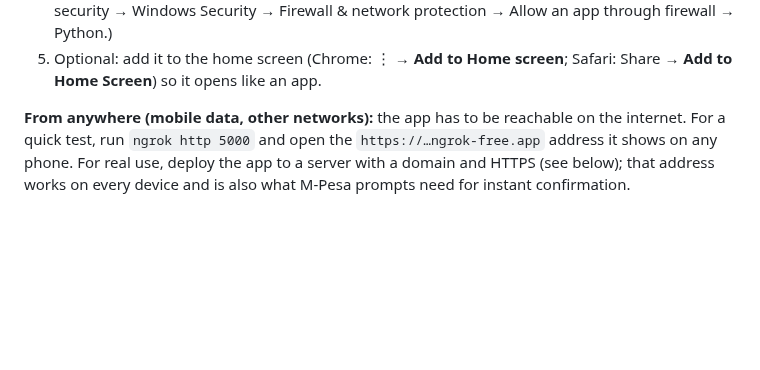
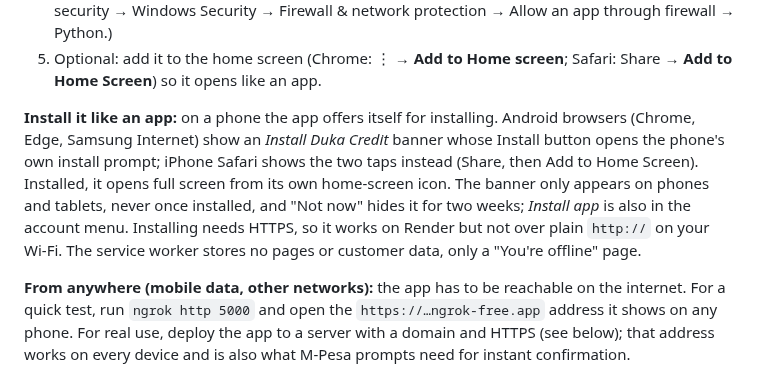
Before and after one commit to VinWonder/CreditManagementSystem, a Markdown page: README.md, the part around the change. Drawn GitHub-style; blank space fills up the shorter version.

Commit message:
Document installing Duka Credit on a phone
Co-Authored-By: Claude Opus 5.5 <noreply@anthropic.com>

```diff
--- a/README.md
+++ b/README.md
@@ -114,6 +114,16 @@ card per row, so nothing runs off the side of the screen.
    Firewall & network protection → Allow an app through firewall → Python.)
 5. Optional: add it to the home screen (Chrome: ⋮ → **Add to Home screen**;
    Safari: Share → **Add to Home Screen**) so it opens like an app.
+
+**Install it like an app:** on a phone the app offers itself for installing.
+Android browsers (Chrome, Edge, Samsung Internet) show an *Install Duka Credit*
+banner whose Install button opens the phone's own install prompt; iPhone
+Safari shows the two taps instead (Share, then Add to Home Screen). Installed,
+it opens full screen from its own home-screen icon. The banner only appears
+on phones and tablets, never once installed, and "Not now" hides it for two
+weeks; *Install app* is also in the account menu. Installing needs HTTPS, so it
+works on Render but not over plain `http://` on your Wi-Fi. The service worker
+stores no pages or customer data, only a "You're offline" page.
 
 **From anywhere (mobile data, other networks):** the app has to be reachable
 on the internet. For a quick test, run `ngrok http 5000` and open the
```
